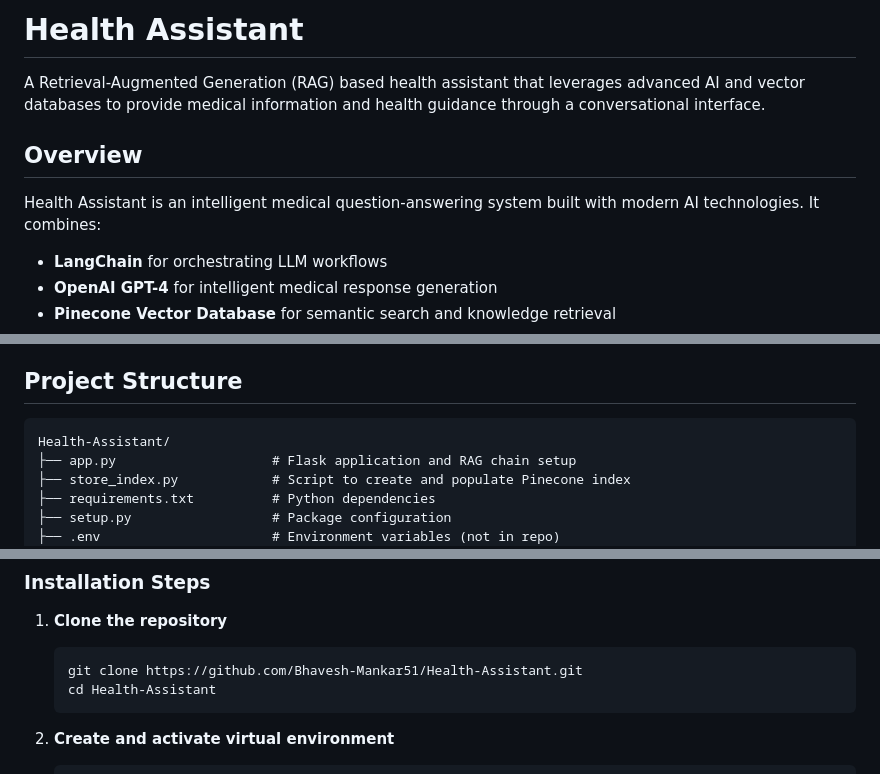
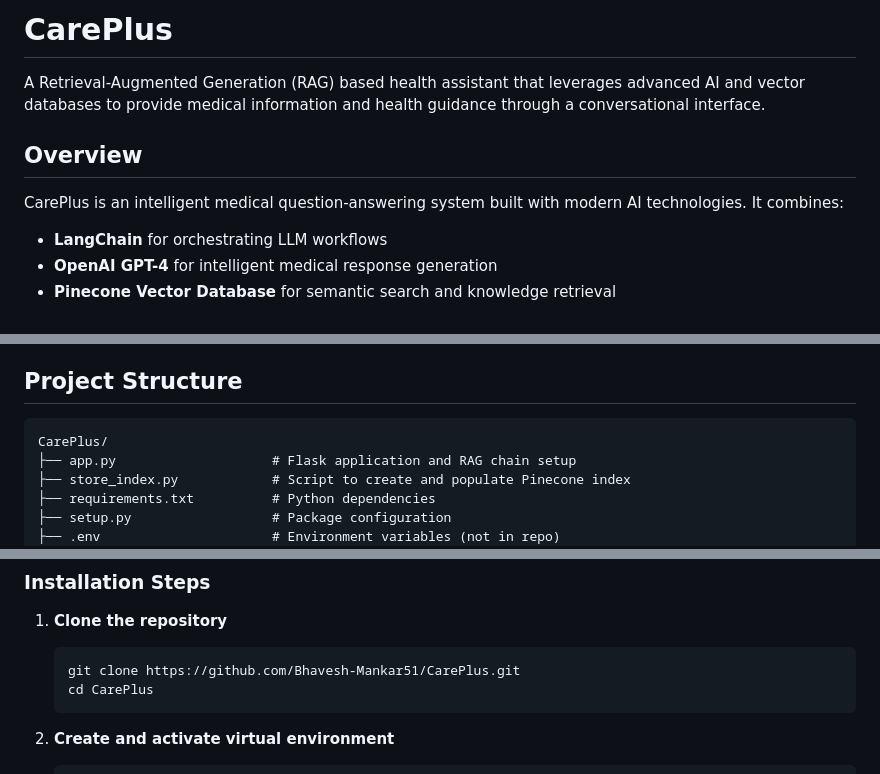
Before and after one commit to Bhavesh-Mankar51/Health-Assistant, a Markdown page: README.md, 3 parts joined by grey strips. Rendered like a GitHub page.

Commit message:
Updating README.md with new content

````diff
--- a/README.md
+++ b/README.md
@@ -1,10 +1,10 @@
-# Health Assistant
+# CarePlus
 
 A Retrieval-Augmented Generation (RAG) based health assistant that leverages advanced AI and vector databases to provide medical information and health guidance through a conversational interface.
 
 ## Overview
 
-Health Assistant is an intelligent medical question-answering system built with modern AI technologies. It combines:
+CarePlus is an intelligent medical question-answering system built with modern AI technologies. It combines:
 - **LangChain** for orchestrating LLM workflows
 - **OpenAI GPT-4** for intelligent medical response generation
 - **Pinecone Vector Database** for semantic search and knowledge retrieval
@@ -55,7 +55,7 @@ Health Assistant is an intelligent medical question-answering system built with
 ## Project Structure
 
 ```
-Health-Assistant/
+CarePlus/
 ├── app.py                    # Flask application and RAG chain setup
 ├── store_index.py            # Script to create and populate Pinecone index
 ├── requirements.txt          # Python dependencies
@@ -111,8 +111,8 @@ Health-Assistant/
 
 1. **Clone the repository**
    ```bash
-   git clone https://github.com/Bhavesh-Mankar51/Health-Assistant.git
-   cd Health-Assistant
+   git clone https://github.com/Bhavesh-Mankar51/CarePlus.git
+   cd CarePlus
    ```
 
 2. **Create and activate virtual environment**
````
